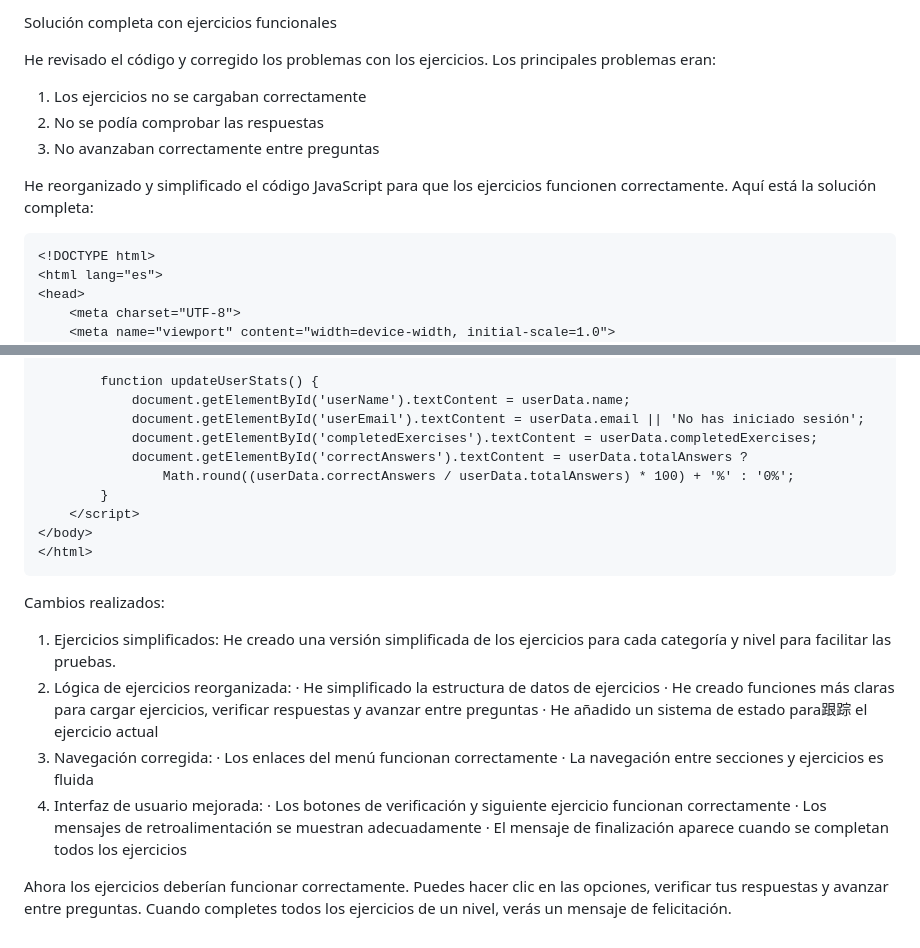
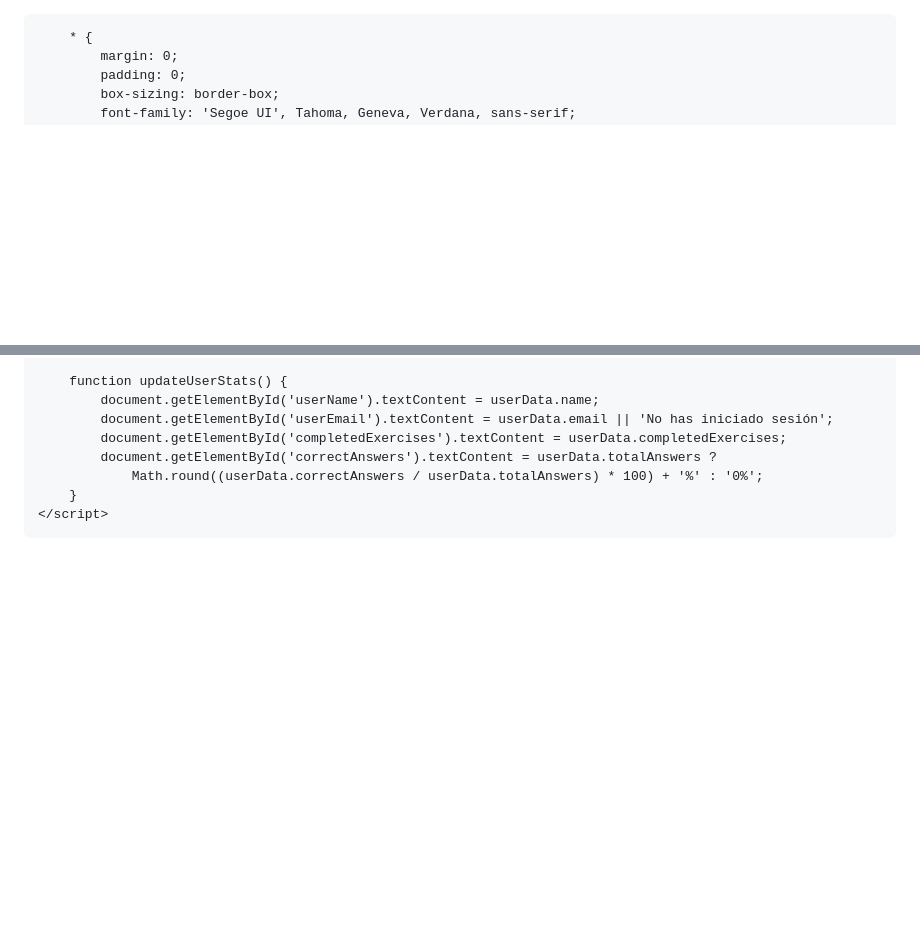
Before and after one commit to AyoubElouardy/Practicaejercicios-Matem-ticas, a Markdown page: README.md, 2 parts joined by grey strips. GitHub-like rendering; blank space fills up the shorter version.

````diff
--- a/README.md
+++ b/README.md
@@ -1,14 +1,3 @@
-Solución completa con ejercicios funcionales
-
-He revisado el código y corregido los problemas con los ejercicios. Los principales problemas eran:
-
-1. Los ejercicios no se cargaban correctamente
-2. No se podía comprobar las respuestas
-3. No avanzaban correctamente entre preguntas
-
-He reorganizado y simplificado el código JavaScript para que los ejercicios funcionen correctamente. Aquí está la solución completa:
-
-```html
 <!DOCTYPE html>
 <html lang="es">
 <head>
@@ -1662,21 +1651,3 @@ He reorganizado y simplificado el código JavaScript para que los ejercicios fun
     </script>
 </body>
 </html>
-```
-
-Cambios realizados:
-
-1. Ejercicios simplificados: He creado una versión simplificada de los ejercicios para cada categoría y nivel para facilitar las pruebas.
-2. Lógica de ejercicios reorganizada:
-   · He simplificado la estructura de datos de ejercicios
-   · He creado funciones más claras para cargar ejercicios, verificar respuestas y avanzar entre preguntas
-   · He añadido un sistema de estado para跟踪 el ejercicio actual
-3. Navegación corregida:
-   · Los enlaces del menú funcionan correctamente
-   · La navegación entre secciones y ejercicios es fluida
-4. Interfaz de usuario mejorada:
-   · Los botones de verificación y siguiente ejercicio funcionan correctamente
-   · Los mensajes de retroalimentación se muestran adecuadamente
-   · El mensaje de finalización aparece cuando se completan todos los ejercicios
-
-Ahora los ejercicios deberían funcionar correctamente. Puedes hacer clic en las opciones, verificar tus respuestas y avanzar entre preguntas. Cuando completes todos los ejercicios de un nivel, verás un mensaje de felicitación.
````
